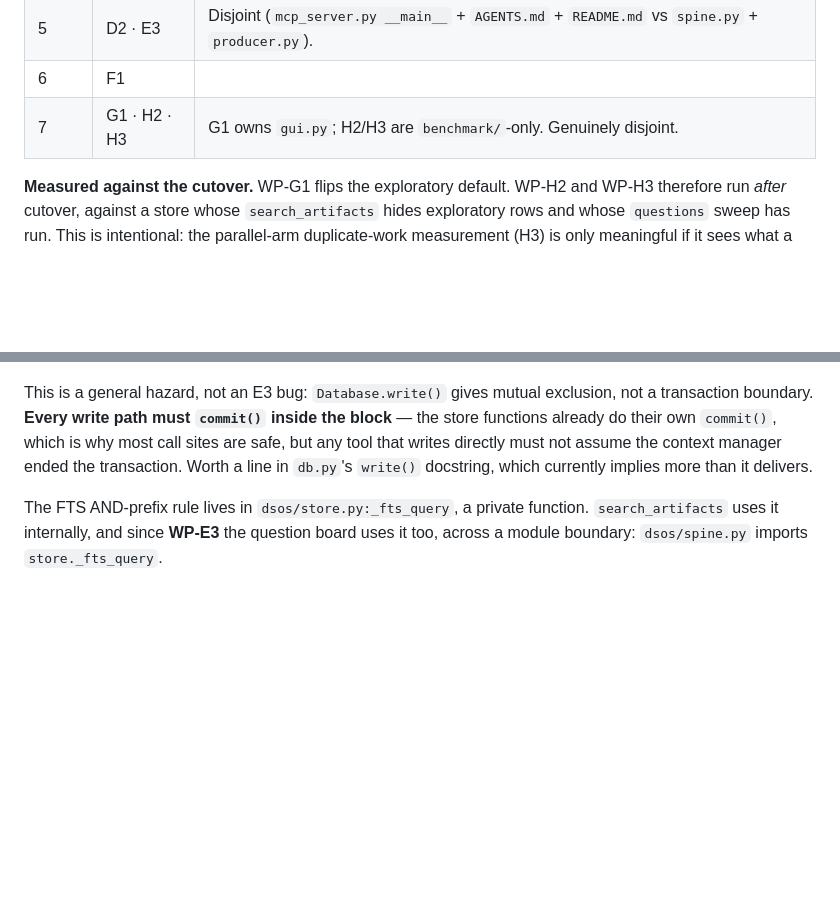
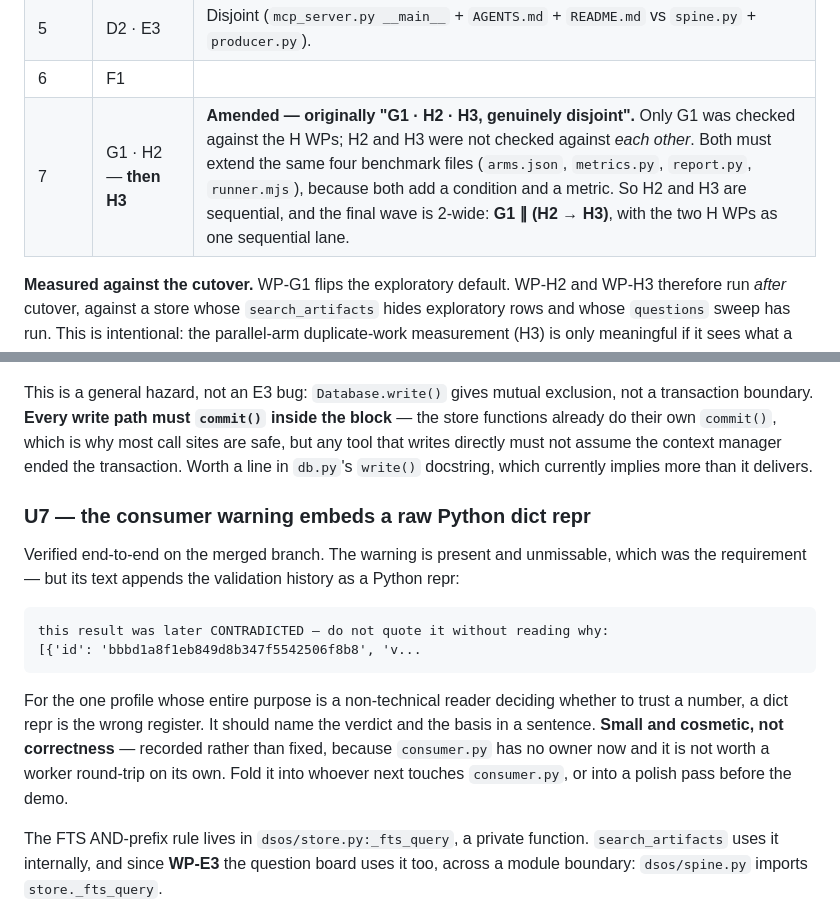
Before and after one commit to zixiaoshawnshi/DataScientist-OS, a Markdown page: Design/DS Artifact OS — TTD (Spine & Scale).md, 2 parts joined by grey strips. GitHub-like rendering; blank space fills up the shorter version.

Commit message:
TTD: wave 7 is 2-wide not 3; U7 consumer warning register
H2 and H3 both extend arms.json/metrics.py/report.py/runner.mjs, so
they are sequential -- the final wave is G1 parallel with (H2 then H3).
Only G1 had been checked against the H WPs, not H2 against H3, which is
the same omission that produced the wave-2 and wave-4 conflicts.

U7: the cite/get_claim warning is unmissable as required, but appends a
raw Python dict repr. Cosmetic, recorded not fixed.

Co-Authored-By: Claude Opus 4.8 (1M context) <noreply@anthropic.com>

````diff
--- a/Design/DS Artifact OS — TTD (Spine & Scale).md
+++ b/Design/DS Artifact OS — TTD (Spine & Scale).md
@@ -86,7 +86,7 @@ The wave table below is a **schedule, not a claim that every cell is safe to par
 | 4 | C2 · D1 · E2 | **Amended — originally "C2 · D1 · E2, disjoint files".** They are not: D1 owns `dsos/gui.py` (refactoring it into `create_gui_router(db)`) and E2 owns `dsos/gui.py` + `templates/artifact_detail.html`. **D1 and E2 must be sequential, in that order** (D1 creates the router seam E2 then adds display code to). C2 is genuinely disjoint from both and runs alongside whichever is going. |
 | 5 | D2 · E3 | Disjoint (`mcp_server.py __main__` + `AGENTS.md` + `README.md` vs `spine.py` + `producer.py`). |
 | 6 | F1 | |
-| 7 | G1 · H2 · H3 | G1 owns `gui.py`; H2/H3 are `benchmark/`-only. Genuinely disjoint. |
+| 7 | G1 · H2 — **then H3** | **Amended — originally "G1 · H2 · H3, genuinely disjoint".** Only G1 was checked against the H WPs; H2 and H3 were not checked against *each other*. Both must extend the same four benchmark files (`arms.json`, `metrics.py`, `report.py`, `runner.mjs`), because both add a condition and a metric. So H2 and H3 are sequential, and the final wave is 2-wide: **G1 ∥ (H2 → H3)**, with the two H WPs as one sequential lane. |
 
 **Measured against the cutover.** WP-G1 flips the exploratory default. WP-H2 and WP-H3 therefore run *after* cutover, against a store whose `search_artifacts` hides exploratory rows and whose `questions` sweep has run. This is intentional: the parallel-arm duplicate-work measurement (H3) is only meaningful if it sees what a producer actually sees. If either arm must run earlier, record the mismatch explicitly in `benchmark/README.md` rather than presenting a pre-cutover number as a post-cutover one.
 
@@ -615,6 +615,17 @@ Found by E3, which introduced it: its first `start_session` left the `sessions`
 
 This is a general hazard, not an E3 bug: `Database.write()` gives mutual exclusion, not a transaction boundary. **Every write path must `commit()` inside the block** — the store functions already do their own `commit()`, which is why most call sites are safe, but any tool that writes directly must not assume the context manager ended the transaction. Worth a line in `db.py`'s `write()` docstring, which currently implies more than it delivers.
 
+### U7 — the consumer warning embeds a raw Python dict repr
+
+Verified end-to-end on the merged branch. The warning is present and unmissable, which was the requirement — but its text appends the validation history as a Python repr:
+
+```
+this result was later CONTRADICTED — do not quote it without reading why:
+[{'id': 'bbbd1a8f1eb849d8b347f5542506f8b8', 'v...
+```
+
+For the one profile whose entire purpose is a non-technical reader deciding whether to trust a number, a dict repr is the wrong register. It should name the verdict and the basis in a sentence. **Small and cosmetic, not correctness** — recorded rather than fixed, because `consumer.py` has no owner now and it is not worth a worker round-trip on its own. Fold it into whoever next touches `consumer.py`, or into a polish pass before the demo.
+
 The FTS AND-prefix rule lives in `dsos/store.py:_fts_query`, a private function. `search_artifacts` uses it internally, and since **WP-E3** the question board uses it too, across a module boundary: `dsos/spine.py` imports `store._fts_query`.
 
 That is a deliberate wart, approved during E3's execution rather than discovered later. The tidier fix is to promote it to a public helper, which is a change to `store.py` — a file E3, F1 and G1 all own and E3 did not. Copying the rule into `spine.py` was the alternative and was rejected: two spellings of one rule is the exact drift this project keeps paying to undo, and a tuned AND-prefix would silently diverge between artifact search and the board.
````
